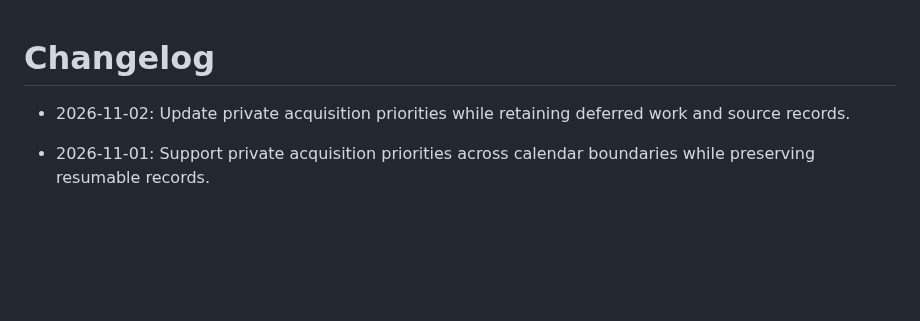
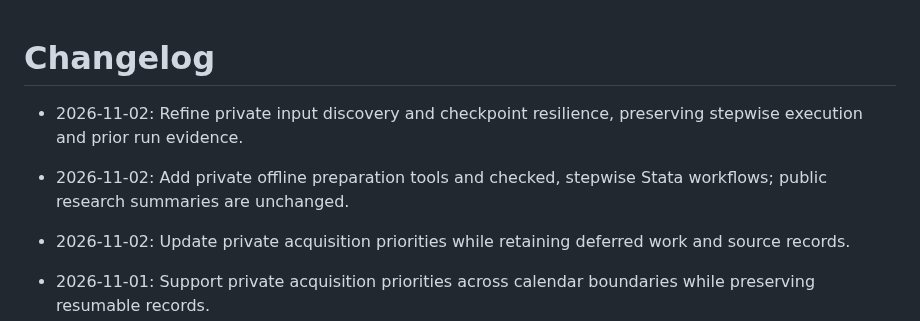
Before and after one commit to YungHsiuLai/arvin-research-studio, a Markdown page: CHANGELOG.md, the part around the change. GitHub-like rendering; blank space fills up the shorter version.

```diff
--- a/CHANGELOG.md
+++ b/CHANGELOG.md
@@ -1,4 +1,8 @@
 # Changelog
+
+- 2026-11-02: Refine private input discovery and checkpoint resilience, preserving stepwise execution and prior run evidence.
+
+- 2026-11-02: Add private offline preparation tools and checked, stepwise Stata workflows; public research summaries are unchanged.
 
 - 2026-11-02: Update private acquisition priorities while retaining deferred work and source records.
 
```
